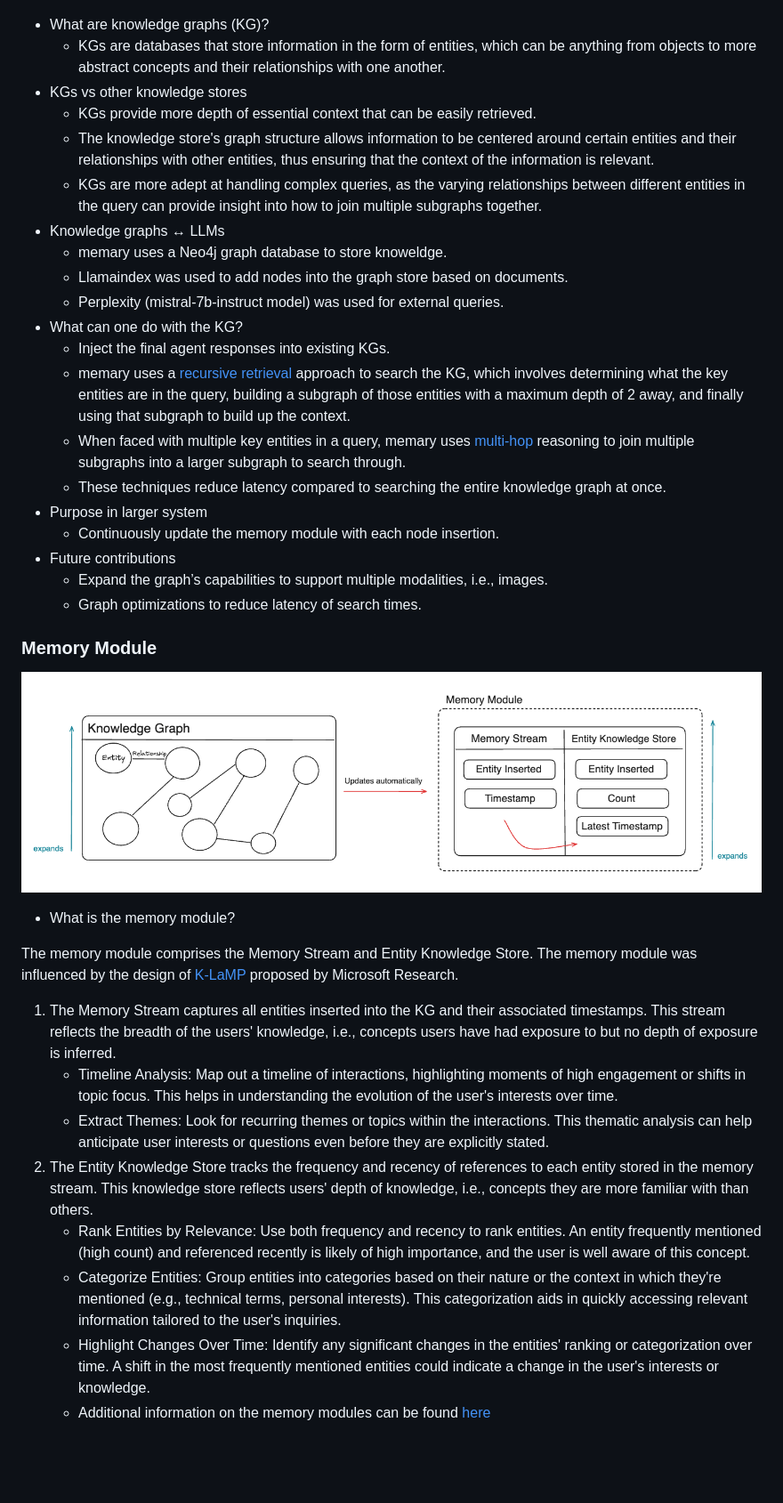
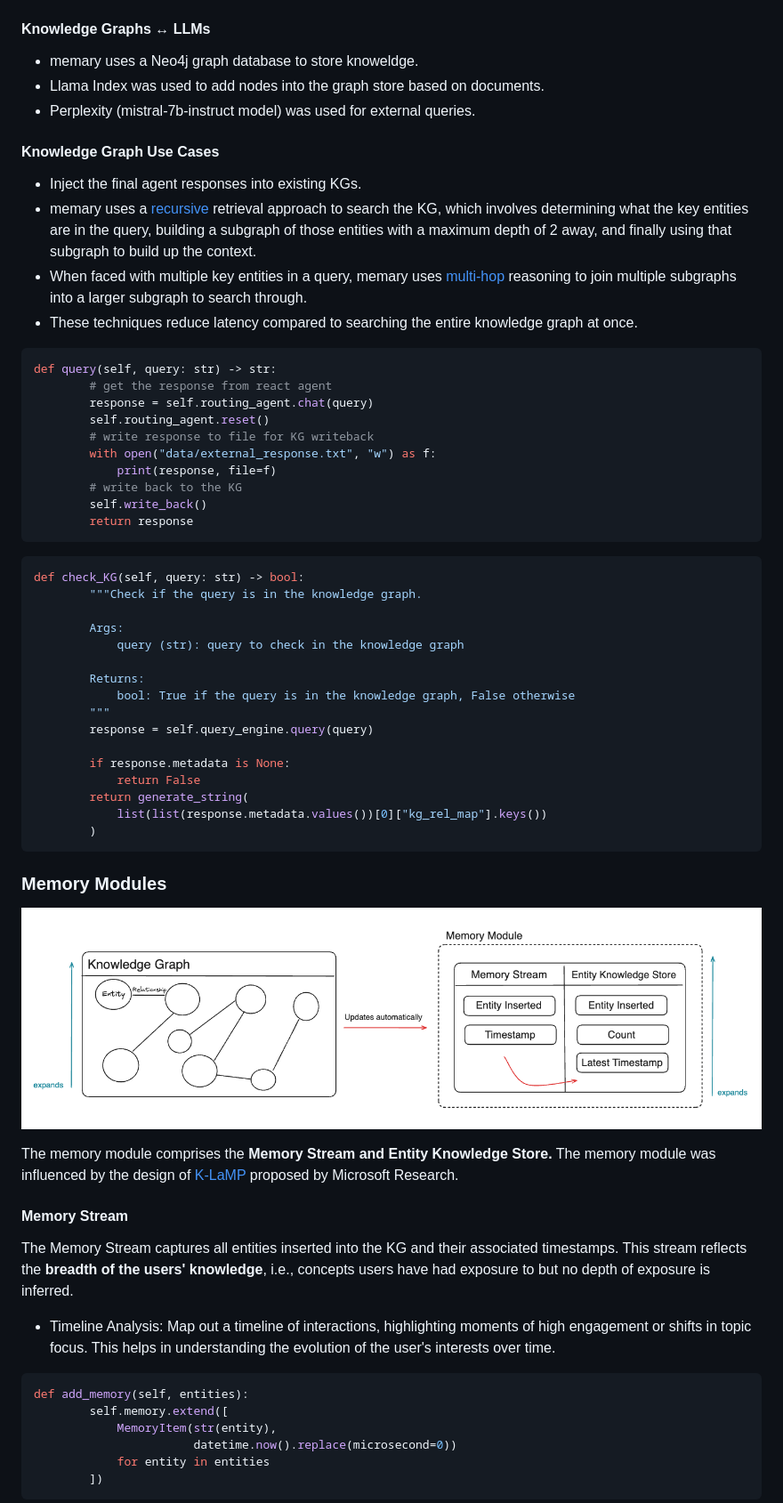
Before and after one commit to kingjulio8238/Memary, a Markdown page: README.md, the part around the change printed below. Shown: that part at 89% size. Drawn GitHub-style; blank space fills up the shorter version.

````diff
--- a/README.md
+++ b/README.md
@@ -148,41 +197,65 @@ chat_agent.remove_tool("multiply")
 
 ![KG diagram](diagrams/kg.png)
 
-- What are knowledge graphs (KG)?
-  - KGs are databases that store information in the form of entities, which can be anything from objects to more abstract concepts and their relationships with one another.
-- KGs vs other knowledge stores
-  - KGs provide more depth of essential context that can be easily retrieved.
-  - The knowledge store's graph structure allows information to be centered around certain entities and their relationships with other entities, thus ensuring that the context of the information is relevant.
-  - KGs are more adept at handling complex queries, as the varying relationships between different entities in the query can provide insight into how to join multiple subgraphs together.
-- Knowledge graphs &harr; LLMs
-  - memary uses a Neo4j graph database to store knoweldge.
-  - Llamaindex was used to add nodes into the graph store based on documents.
-  - Perplexity (mistral-7b-instruct model) was used for external queries.
-- What can one do with the KG?
-  - Inject the final agent responses into existing KGs.
-  - memary uses a [recursive retrieval](https://arxiv.org/pdf/2401.18059.pdf) approach to search the KG, which involves determining what the key entities are in the query, building a subgraph of those entities with a maximum depth of 2 away, and finally using that subgraph to build up the context.
-  - When faced with multiple key entities in a query, memary uses [multi-hop](https://neo4j.com/developer-blog/knowledge-graphs-llms-multi-hop-question-answering/) reasoning to join multiple subgraphs into a larger subgraph to search through.
-  - These techniques reduce latency compared to searching the entire knowledge graph at once.
-- Purpose in larger system
-  - Continuously update the memory module with each node insertion.
-- Future contributions
-  - Expand the graph’s capabilities to support multiple modalities, i.e., images.
-  - Graph optimizations to reduce latency of search times.
+#### Knowledge Graphs ↔ LLMs
+- memary uses a Neo4j graph database to store knoweldge.
+- Llama Index was used to add nodes into the graph store based on documents.
+- Perplexity (mistral-7b-instruct model) was used for external queries.
 
-### Memory Module
+#### Knowledge Graph Use Cases
+- Inject the final agent responses into existing KGs.
+- memary uses a [recursive](https://arxiv.org/pdf/2401.18059.pdf) retrieval approach to search the KG, which involves determining what the key entities are in the query, building a subgraph of those entities with a maximum depth of 2 away, and finally using that subgraph to build up the context.
+- When faced with multiple key entities in a query, memary uses [multi-hop](https://neo4j.com/developer-blog/knowledge-graphs-llms-multi-hop-question-answering/) reasoning to join multiple subgraphs into a larger subgraph to search through.
+- These techniques reduce latency compared to searching the entire knowledge graph at once.
+
+``` py title="store in KG" hl_lines="1"
+def query(self, query: str) -> str:
+        # get the response from react agent
+        response = self.routing_agent.chat(query)
+        self.routing_agent.reset()
+        # write response to file for KG writeback
+        with open("data/external_response.txt", "w") as f:
+            print(response, file=f)
+        # write back to the KG
+        self.write_back()
+        return response
+```
+
+``` py title="recursive retrieval" hl_lines="1"
+def check_KG(self, query: str) -> bool:
+        """Check if the query is in the knowledge graph.
+
+        Args:
+            query (str): query to check in the knowledge graph
+
+        Returns:
+            bool: True if the query is in the knowledge graph, False otherwise
+        """
+        response = self.query_engine.query(query)
+
+        if response.metadata is None:
+            return False
+        return generate_string(
+            list(list(response.metadata.values())[0]["kg_rel_map"].keys())
+        )
+```
+
+### Memory Modules
 
 ![Memory Module](diagrams/memory_module.png)
 
-- What is the memory module?
+The memory module comprises the **Memory Stream and Entity Knowledge Store.** The memory module was influenced by the design of [K-LaMP](https://arxiv.org/pdf/2311.06318.pdf) proposed by Microsoft Research.
 
-The memory module comprises the Memory Stream and Entity Knowledge Store. The memory module was influenced by the design of [K-LaMP](https://arxiv.org/pdf/2311.06318.pdf) proposed by Microsoft Research.
+#### Memory Stream
+The Memory Stream captures all entities inserted into the KG and their associated timestamps. This stream reflects the **breadth of the users' knowledge**, i.e., concepts users have had exposure to but no depth of exposure is inferred.
+- Timeline Analysis: Map out a timeline of interactions, highlighting moments of high engagement or shifts in topic focus. This helps in understanding the evolution of the user's interests over time.
 
-1. The Memory Stream captures all entities inserted into the KG and their associated timestamps. This stream reflects the breadth of the users' knowledge, i.e., concepts users have had exposure to but no depth of exposure is inferred.
-   - Timeline Analysis: Map out a timeline of interactions, highlighting moments of high engagement or shifts in topic focus. This helps in understanding the evolution of the user's interests over time.
-   - Extract Themes: Look for recurring themes or topics within the interactions. This thematic analysis can help anticipate user interests or questions even before they are explicitly stated.
-2. The Entity Knowledge Store tracks the frequency and recency of references to each entity stored in the memory stream. This knowledge store reflects users' depth of knowledge, i.e., concepts they are more familiar with than others.
-   - Rank Entities by Relevance: Use both frequency and recency to rank entities. An entity frequently mentioned (high count) and referenced recently is likely of high importance, and the user is well aware of this concept.
-   - Categorize Entities: Group entities into categories based on their nature or the context in which they're mentioned (e.g., technical terms, personal interests). This categorization aids in quickly accessing relevant information tailored to the user's inquiries.
-   - Highlight Changes Over Time: Identify any significant changes in the entities' ranking or categorization over time. A shift in the most frequently mentioned entities could indicate a change in the user's interests or knowledge.
-   - Additional information on the memory modules can be found [here](https://github.com/seyeong-han/KnowledgeGraphRAG)
+``` py title="add to memory stream" hl_lines="1"
+def add_memory(self, entities):
+        self.memory.extend([
+            MemoryItem(str(entity),
+                       datetime.now().replace(microsecond=0))
+            for entity in entities
+        ])
+```
 
````
Also changed, not shown: other parts of README.md (+289 -130 lines), diagrams/memary-logo-latest.png (added), diagrams/memary-logo-new.png (added).
